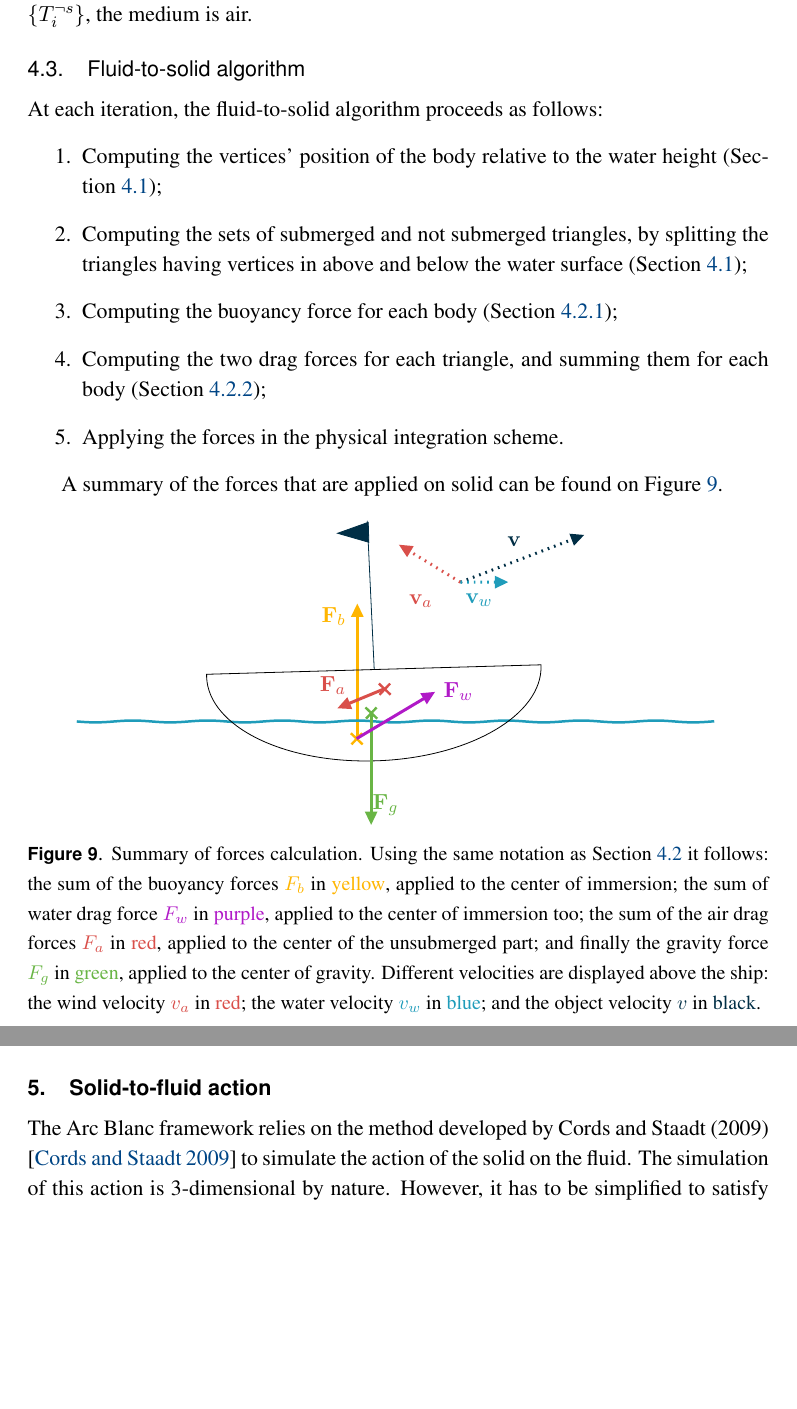
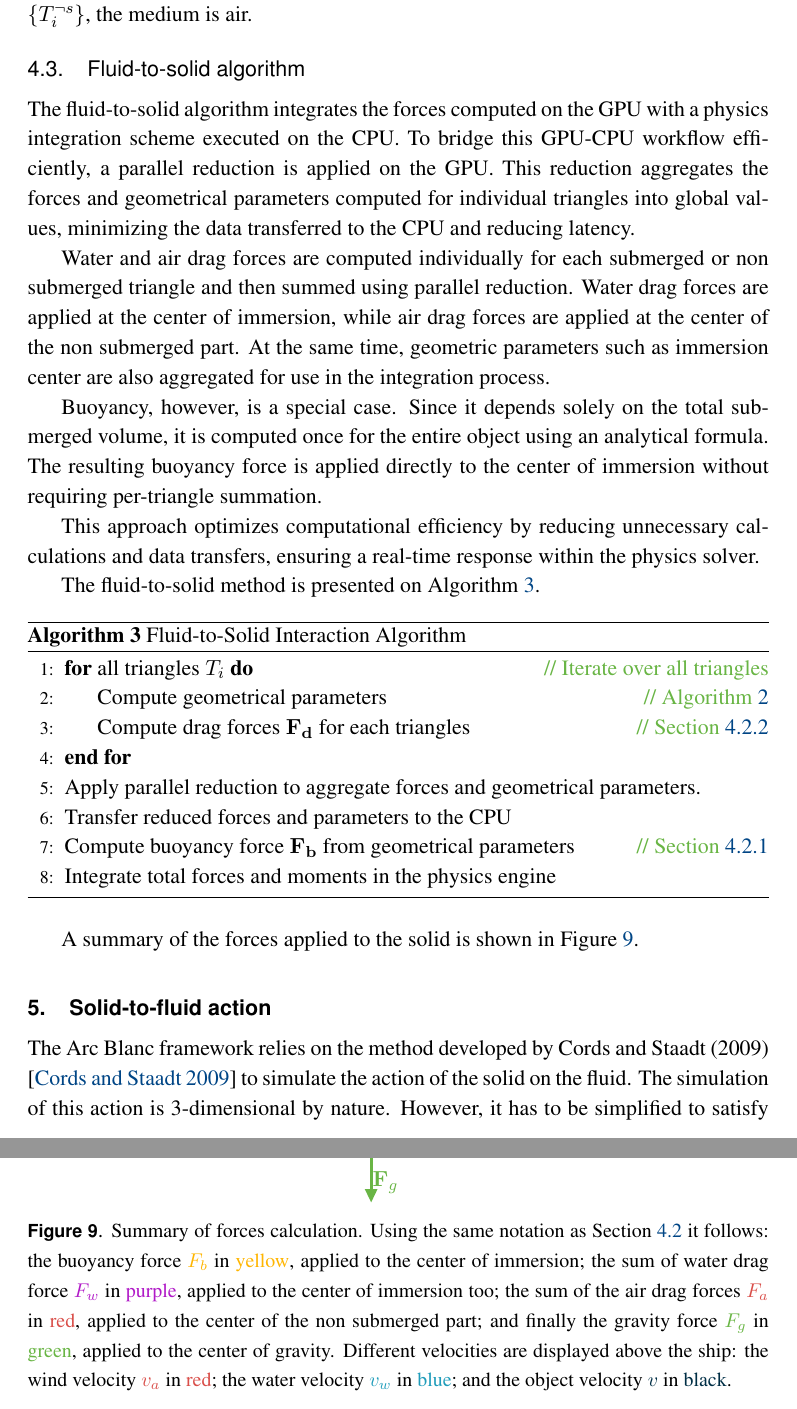
Before and after one commit to davidAlgis/A-Framework-for-Real-Time-Ocean, a LaTeX document (paper.tex, which reads Algorithms/fluid_to_solid.tex): two parts of pages 21 and 22 of 43, joined at a grey line, cut so that both start at the same text, the shorter picture padded with empty space. Compiled offline with pdfLaTeX.

Commit message:
Add implementation details about the sum of forces

```diff
--- /dev/null
+++ b/Algorithms/fluid_to_solid.tex
@@ -0,0 +1,15 @@
+%!TEX root = ../paper.tex
+\begin{algorithm}
+\caption{Fluid-to-Solid Interaction Algorithm}
+\label{alg:fluid_to_solid}
+\begin{algorithmic}[1]
+\For{all triangles $T_i$} \Comment{Iterate over all triangles}
+\State Compute geometrical parameters \Comment{Algorithm \ref{alg:geom_params}}
+\State Compute drag forces $\mathbf{F_d}$ for each triangles\Comment{Section \ref{subsubsec:dragForce}}
+\EndFor
+\State Apply parallel reduction to aggregate forces and geometrical parameters.
+\State Transfer reduced forces and parameters to the CPU
+\State Compute buoyancy force $\mathbf{F_b}$ from geometrical parameters \Comment{Section \ref{subsubsec:buoyancy}}
+\State Integrate total forces and moments in the physics engine
+\end{algorithmic}
+\end{algorithm}
--- a/paper.tex
+++ b/paper.tex
@@ -735,24 +735,28 @@ For the submerged part $\left\lbrace T_i^s\right\rbrace$, the medium is water, w
 %%%%%%%%%%%%%%%%%%%%%%%%%%%%
 \subsection{Fluid-to-solid algorithm}
 \label{subsec:algoForces}
-At each iteration, the fluid-to-solid algorithm proceeds as follows:
-\begin{enumerate}
-	\item Computing the vertices' position of the body relative to the water height (Section \ref{subsec:geomParam});
-	\item Computing the sets of submerged and not submerged triangles, by splitting the triangles having vertices in above and below the water surface (Section \ref{subsec:geomParam});
-	\item Computing the buoyancy force for each body (Section \ref{subsubsec:buoyancy});
-	\item Computing the two drag forces for each triangle, and summing them for each body (Section \ref{subsubsec:dragForce});
-	\item Applying the forces in the physical integration scheme.
-\end{enumerate}
-
-A summary of the forces that are applied on solid can be found on Figure \ref{fig:forcesComputation}.
+
+The fluid-to-solid algorithm integrates the forces computed on the GPU with a physics integration scheme executed on the CPU. To bridge this GPU-CPU workflow efficiently, a parallel reduction is applied on the GPU. This reduction aggregates the forces and geometrical parameters computed for individual triangles into global values, minimizing the data transferred to the CPU and reducing latency.
+
+Water and air drag forces are computed individually for each submerged or non submerged triangle and then summed using parallel reduction. Water drag forces are applied at the center of immersion, while air drag forces are applied at the center of the non submerged part. At the same time, geometric parameters such as immersion center are also aggregated for use in the integration process.
+
+Buoyancy, however, is a special case. Since it depends solely on the total submerged volume, it is computed once for the entire object using an analytical formula. The resulting buoyancy force is applied directly to the center of immersion without requiring per-triangle summation.
+
+This approach optimizes computational efficiency by reducing unnecessary calculations and data transfers, ensuring a real-time response within the physics solver.
+
+The fluid-to-solid method is presented on Algorithm \ref{alg:fluid_to_solid}.
+
+\input{Algorithms/fluid_to_solid.tex}
+
+A summary of the forces applied to the solid is shown in Figure \ref{fig:forcesComputation}.
 
 \begin{figure}[!h]
 	\centering
 	\input{Tikz/forcesComputation.tikz}
 	\caption{Summary of forces calculation. Using the same notation as Section~\ref{subsec:forces} it follows:
-		the sum of the buoyancy forces \textcolor{jauneC}{$F_b$} in \textcolor{jauneC}{yellow}, applied to the center of immersion;
+		the buoyancy force \textcolor{jauneC}{$F_b$} in \textcolor{jauneC}{yellow}, applied to the center of immersion;
 		the sum of water drag force \textcolor{purpleF}{$F_w$} in \textcolor{purpleF}{purple}, applied to the center of immersion too;
-		the sum of the air drag forces \textcolor{redF}{$F_a$} in \textcolor{redF}{red}, applied to the center of the unsubmerged part;
+		the sum of the air drag forces \textcolor{redF}{$F_a$} in \textcolor{redF}{red}, applied to the center of the non submerged part;
 		and finally the gravity force \textcolor{greenF}{$F_g$} in \textcolor{greenF}{green}, applied to the center of gravity.
 		Different velocities are displayed above the ship:
 		the wind velocity \textcolor{redF}{$v_a$} in \textcolor{redF}{red};
```
Also changed, not shown: review/Review abbreviate.md (+3 -1 lines).
